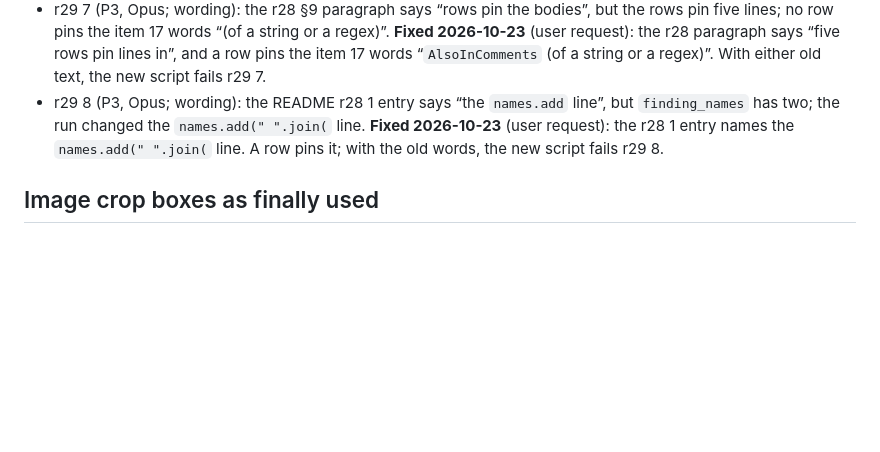
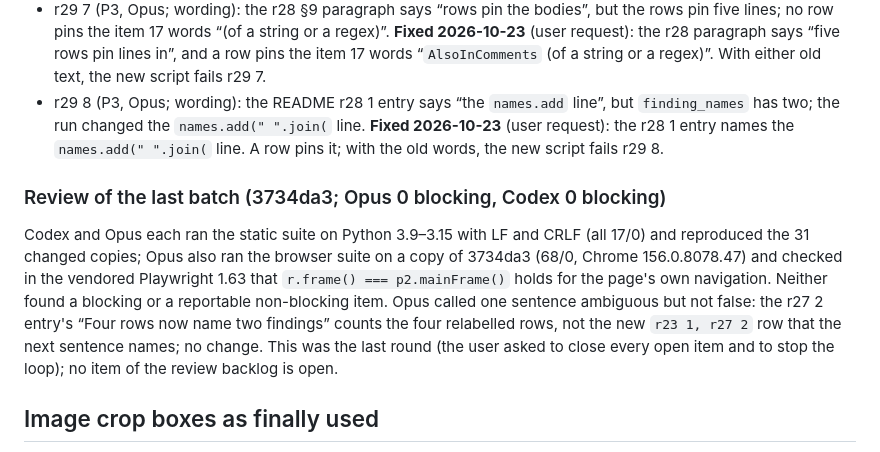
Before and after one commit to ChengjinLii/SlicerDSpace, a Markdown page: README.md, the part around the change. Rendered like a GitHub page; blank space fills up the shorter version.

Commit message:
Record the review of the last batch (Opus 0, Codex 0)
Neither reviewer found a blocking or a reportable non-blocking item. One
sentence that Opus called ambiguous but not false is noted, unchanged. No
review backlog item is open.

Co-Authored-By: Claude Opus 5.5 <noreply@anthropic.com>

```diff
--- a/README.md
+++ b/README.md
@@ -787,6 +787,16 @@ kind the old one did (about 90 runs). The review is closed. Non-blocking items:
   changed the `names.add(" ".join(` line. **Fixed 2026-10-23** (user request): the r28 1 entry names the `names.add("
   ".join(` line. A row pins it; with the old words, the new script fails r29 8.
 
+### Review of the last batch (3734da3; Opus 0 blocking, Codex 0 blocking)
+
+Codex and Opus each ran the static suite on Python 3.9–3.15 with LF and CRLF (all 17/0) and reproduced the 31 changed
+copies; Opus also ran the browser suite on a copy of 3734da3 (68/0, Chrome 156.0.8078.47) and checked in the vendored
+Playwright 1.63 that `r.frame() === p2.mainFrame()` holds for the page's own navigation. Neither found a blocking or a
+reportable non-blocking item. Opus called one sentence ambiguous but not false: the r27 2 entry's “Four rows now name
+two findings” counts the four relabelled rows, not the new `r23 1, r27 2` row that the next sentence names; no change.
+This was the last round (the user asked to close every open item and to stop the loop); no item of the review backlog is
+open.
+
 ## Image crop boxes as finally used
 
 Frames come from the delivered film with `ffmpeg -ss <t> -i <film> -frames:v 1`. Boxes are `x0,y0,x1,y1` in the
```
